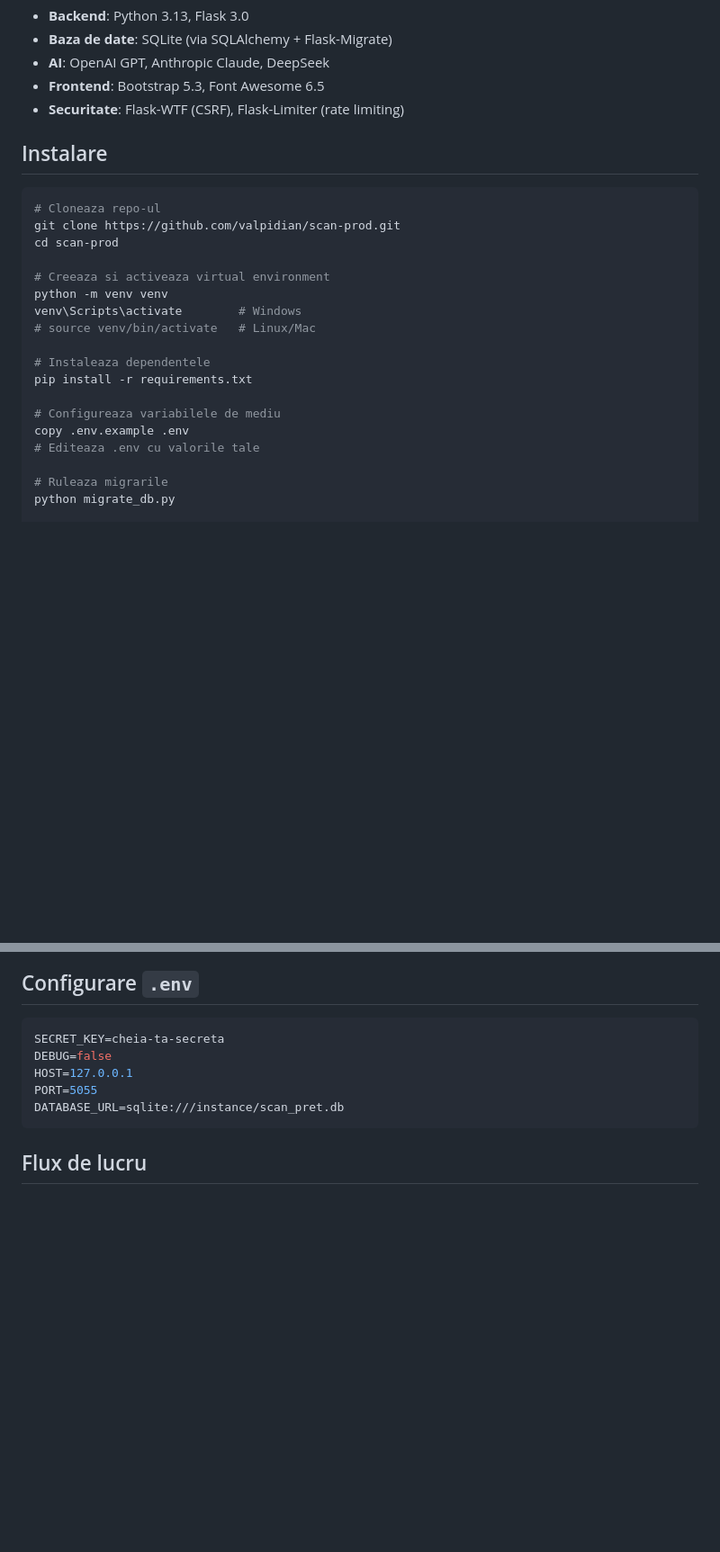
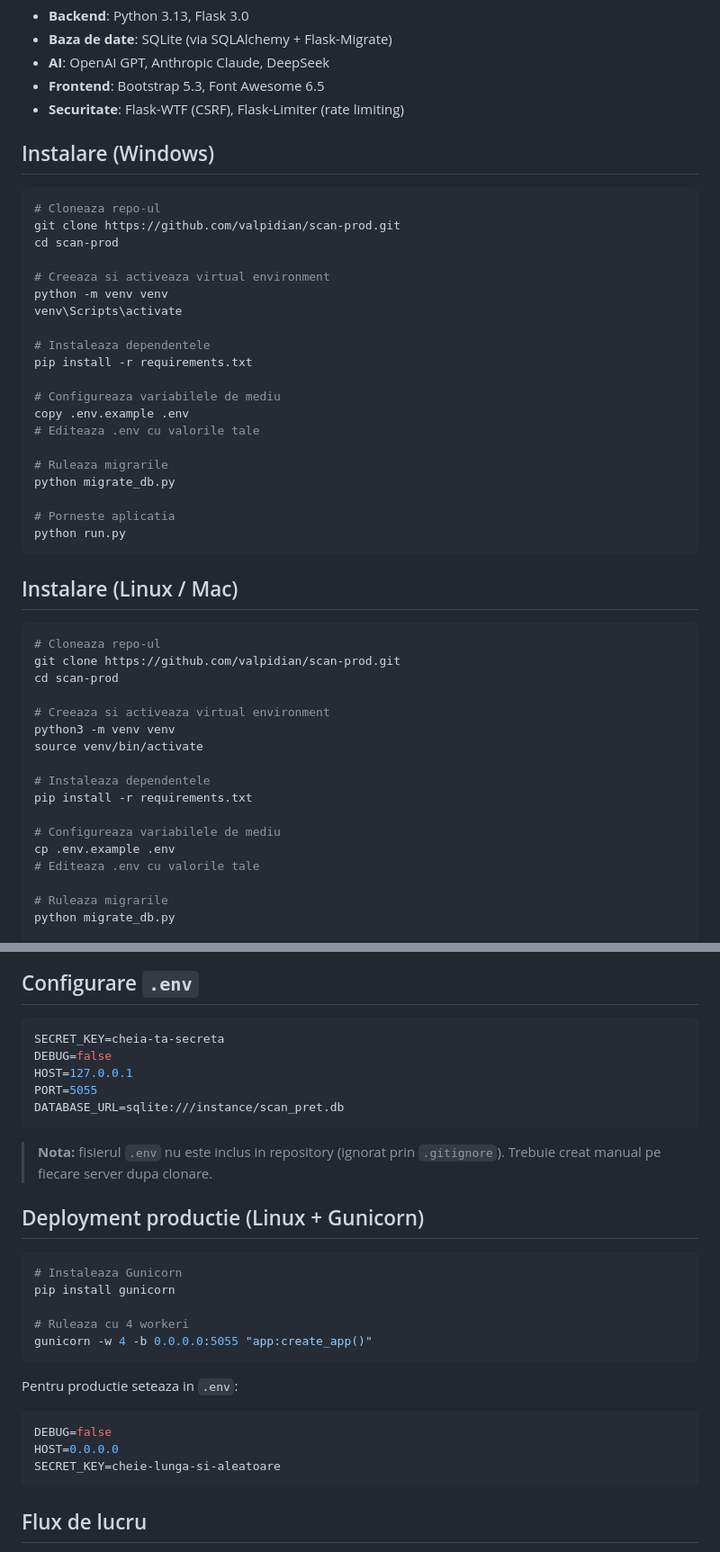
Before and after one commit to valpidian/scan-prod, a Markdown page: README.md, 2 parts joined by grey strips. Shown at 90% size. Rendered like a GitHub page; blank space fills up the shorter version.

Commit message:
update README cu instructiuni complete de instalare si deployment

````diff
--- a/README.md
+++ b/README.md
@@ -23,7 +23,7 @@ Aplicatie web pentru monitorizarea si compararea preturilor produselor de la com
 - **Frontend**: Bootstrap 5.3, Font Awesome 6.5
 - **Securitate**: Flask-WTF (CSRF), Flask-Limiter (rate limiting)
 
-## Instalare
+## Instalare (Windows)
 
 ```bash
 # Cloneaza repo-ul
@@ -32,14 +32,38 @@ cd scan-prod
 
 # Creeaza si activeaza virtual environment
 python -m venv venv
-venv\Scripts\activate        # Windows
-# source venv/bin/activate   # Linux/Mac
+venv\Scripts\activate
 
 # Instaleaza dependentele
 pip install -r requirements.txt
 
 # Configureaza variabilele de mediu
 copy .env.example .env
+# Editeaza .env cu valorile tale
+
+# Ruleaza migrarile
+python migrate_db.py
+
+# Porneste aplicatia
+python run.py
+```
+
+## Instalare (Linux / Mac)
+
+```bash
+# Cloneaza repo-ul
+git clone https://github.com/valpidian/scan-prod.git
+cd scan-prod
+
+# Creeaza si activeaza virtual environment
+python3 -m venv venv
+source venv/bin/activate
+
+# Instaleaza dependentele
+pip install -r requirements.txt
+
+# Configureaza variabilele de mediu
+cp .env.example .env
 # Editeaza .env cu valorile tale
 
 # Ruleaza migrarile
@@ -57,6 +81,27 @@ DEBUG=false
 HOST=127.0.0.1
 PORT=5055
 DATABASE_URL=sqlite:///instance/scan_pret.db
+```
+
+> **Nota:** fisierul `.env` nu este inclus in repository (ignorat prin `.gitignore`).
+> Trebuie creat manual pe fiecare server dupa clonare.
+
+## Deployment productie (Linux + Gunicorn)
+
+```bash
+# Instaleaza Gunicorn
+pip install gunicorn
+
+# Ruleaza cu 4 workeri
+gunicorn -w 4 -b 0.0.0.0:5055 "app:create_app()"
+```
+
+Pentru productie seteaza in `.env`:
+
+```env
+DEBUG=false
+HOST=0.0.0.0
+SECRET_KEY=cheie-lunga-si-aleatoare
 ```
 
 ## Flux de lucru
````
